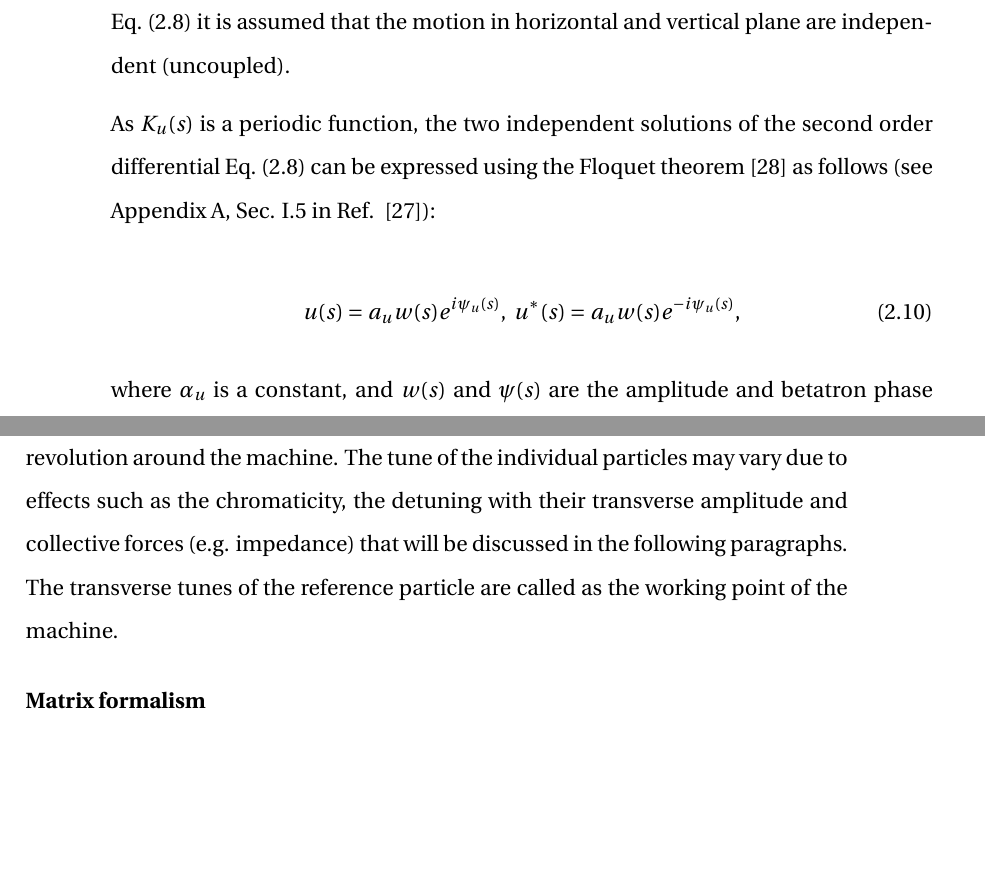
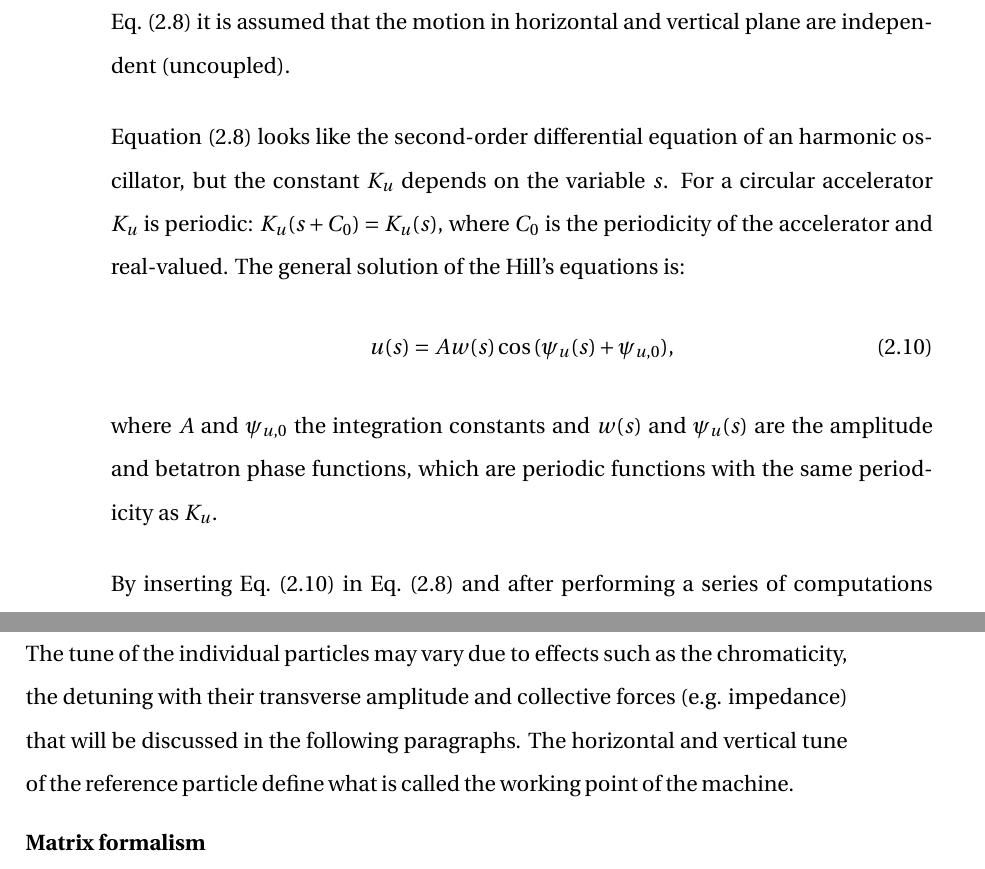
Before and after one commit to natriant/PhD_thesis, a LaTeX thesis (main.tex, which reads chapters/chapter02.tex): two parts of pages 35 and 36 of 128, joined at a grey line, cut so that both start at the same text, the shorter picture padded with empty space. Compiled offline with pdfLaTeX.

Commit message:
add appendix for solutions of betatron motion

```diff
--- a/chapters/chapter02.tex
+++ b/chapters/chapter02.tex
@@ -132,15 +132,15 @@ where $u=(x,y)$ and:
 
 with $k_1(s)$ being the normalised quadrupole strength. It should be noted that for Eq.~\eqref{eq:Hills_equation_1} it is assumed that the motion in horizontal and vertical plane are independent (uncoupled).
 
-As $K_u(s)$ is a periodic function, the two independent solutions of the second order differential Eq.~\eqref{eq:Hills_equation_1} can be expressed using the Floquet theorem~\cite{Floquet1883} as follows (see Appendix A, Sec. I.5 in Ref.~~\cite{Lee:1425444}):
+Equation~\eqref{eq:Hills_equation_1} looks like the second-order differential equation of an harmonic oscillator, but the constant $K_u$ depends on the variable $s$. For a circular accelerator $K_u$ is periodic: $K_u(s+C_0)=K_u(s)$, where $C_0$ is the periodicity of the accelerator and real-valued. The general solution of the Hill's equations is:
+\begin{equation}\label{eq:Hills_solution}
+    u(s) = A w(s) \cos{(\psi_u(s)+\psi_{u,0})},
+\end{equation}
+where $A$ and $\psi_{u,0}$ the integration constants and $w(s)$ and $\psi_u(s)$ are the amplitude and betatron phase functions, which are periodic functions with the same periodicity as $K_u$.
 
-\begin{equation}\label{eq:Floquets_solutions}
-    u(s) = a_u w(s)e^{i \psi_u (s)}, \ u^*(s) = a_u w(s)e^{-i \psi_u (s)},
-\end{equation}
+By inserting Eq.~\eqref{eq:Hills_solution} in Eq.~\eqref{eq:Hills_equation_1} and after performing a series of computations which are shown in detail in Appendix~\ref{app:betatron_equations_solutions} it is found that the amplitude and phase functions fulfill the following equations:
+%Combination slide 27-28 of yiannis notes:  https://yannis.web.cern.ch/teaching/transverse.pdf and federicos thesis (p.11): https://cds.cern.ch/record/1481835/files/CERN-THESIS-2005-082.pdf
 
-where $\alpha_u$ is a constant, and $w(s)$ and $\psi(s)$ are the amplitude and betatron phase functions and $u^*(s)$ is the complex conjugate of $u(s)$.
-$K_u(s)$ is real-valued, therefore the amplitude and phase functions fulfill the following equations: % Lee Eq.(2.38), Thesis Michael Schenk Eq.(2.10).
-%For the application in the beam dynamics only the real solutions are considered. Is it the same with K being real valued? % p.250 widerman
 \begin{equation}\label{eq:phase_functions}
     w^{\prime \prime}_u + K_u(s) w(s) -\frac{1}{w_u(s)^3} = 0,
 \end{equation}
@@ -172,7 +184,9 @@ Another important quantity in accelerator physics is the betatron tune or just t
     Q_u = \frac{\psi_u(s+C)-\psi_u(s)}{2\pi} = \frac{1}{2\pi} \oint_C \frac{ds}{\beta_u(s)},
 \end{equation}
 
-where $C$ the circumference of the machine. As it can be seen, the tune also represents the number of betatron oscillations that a particle undergoes during one full revolution around the machine. The tune of the individual particles may vary due to effects such as the chromaticity, the detuning with their transverse amplitude and collective forces (e.g. impedance) that will be discussed in the following paragraphs. The transverse tunes of the reference particle are called as the working point of the machine.
+where $C$ the circumference of the machine. As it can be seen, the tune also represents the number of betatron oscillations that a particle undergoes during one full revolution around the machine.
+
+The tune of the individual particles may vary due to effects such as the chromaticity, the detuning with their transverse amplitude and collective forces (e.g. impedance) that will be discussed in the following paragraphs. The horizontal and vertical tune of the reference particle define what is called the working point of the machine.
 
 
 \textbf{Matrix formalism}\\
```
Also changed, not shown: main.tex (+1 -1 lines), references.bib (+11 -0 lines), chapters/chapter02.tex (18 more changed lines), 1 other file.
